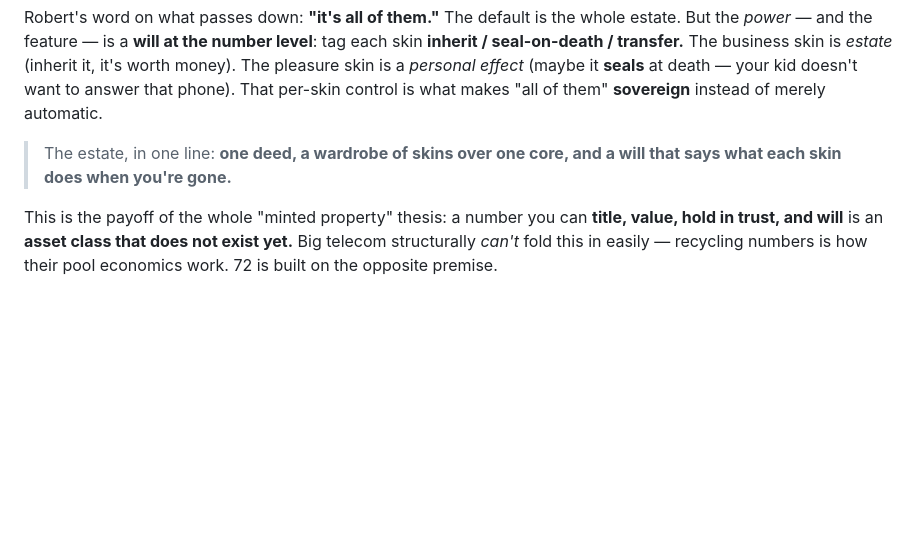
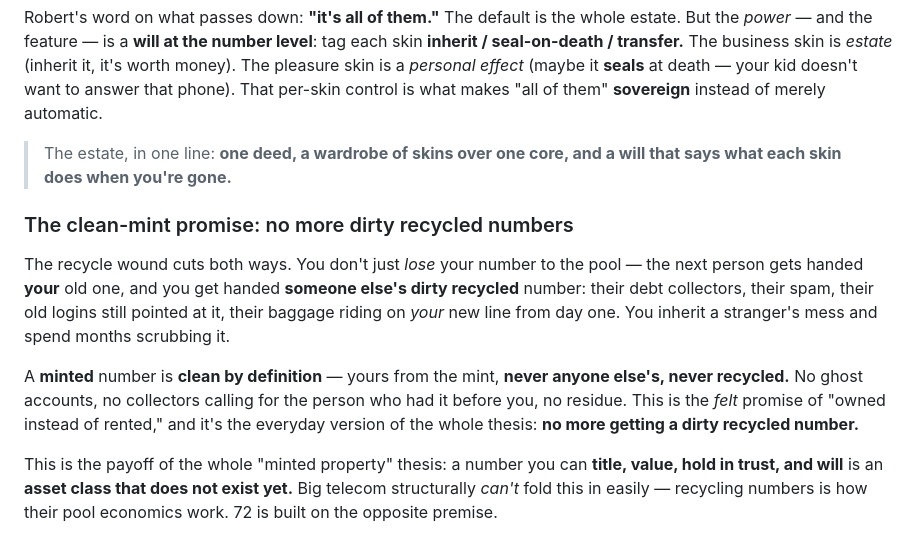
Before and after one commit to wardev-r/proveit72-again, a Markdown page: VISION-LONGARC.md, the part around the change. Rendered like a GitHub page; blank space fills up the shorter version.

Commit message:
Add the clean-mint promise to the long-arc canon (no more dirty recycled numbers)
The recycle wound cuts both ways: you don't just lose your number to the pool,
you get handed someone else's dirty recycled one — their collectors, spam, and
ghost logins riding on your new line. A minted number is clean by definition,
never anyone else's, never recycled. The everyday, felt version of owned-not-rented.

```diff
--- a/VISION-LONGARC.md
+++ b/VISION-LONGARC.md
@@ -84,6 +84,20 @@ control is what makes "all of them" **sovereign** instead of merely automatic.
 > The estate, in one line: **one deed, a wardrobe of skins over one core, and a will
 > that says what each skin does when you're gone.**
 
+### The clean-mint promise: no more dirty recycled numbers
+
+The recycle wound cuts both ways. You don't just *lose* your number to the pool — the
+next person gets handed **your** old one, and you get handed **someone else's dirty
+recycled** number: their debt collectors, their spam, their old logins still pointed
+at it, their baggage riding on *your* new line from day one. You inherit a stranger's
+mess and spend months scrubbing it.
+
+A **minted** number is **clean by definition** — yours from the mint, **never anyone
+else's, never recycled.** No ghost accounts, no collectors calling for the person who
+had it before you, no residue. This is the *felt* promise of "owned instead of
+rented," and it's the everyday version of the whole thesis: **no more getting a dirty
+recycled number.**
+
 This is the payoff of the whole "minted property" thesis: a number you can **title,
 value, hold in trust, and will** is an **asset class that does not exist yet.** Big
 telecom structurally *can't* fold this in easily — recycling numbers is how their
```
